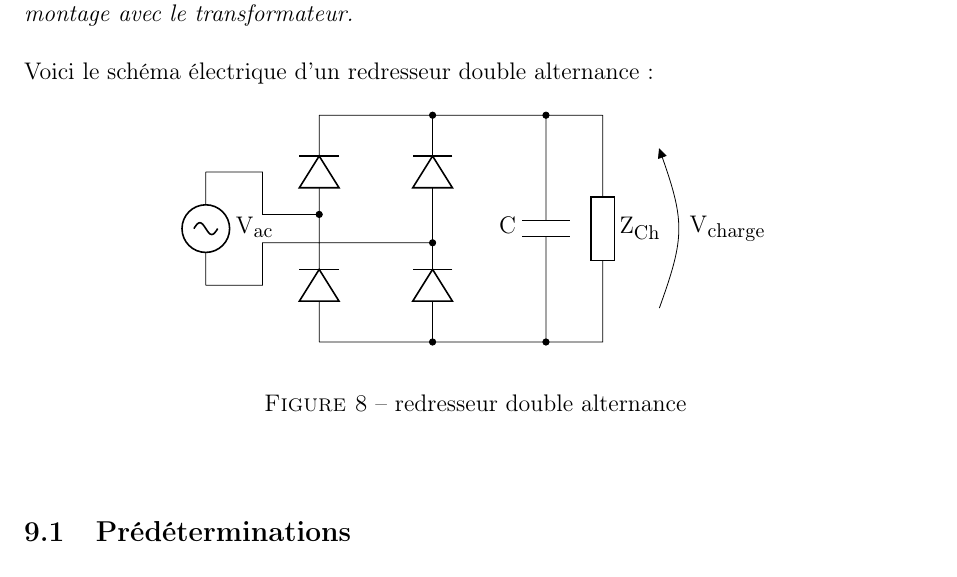
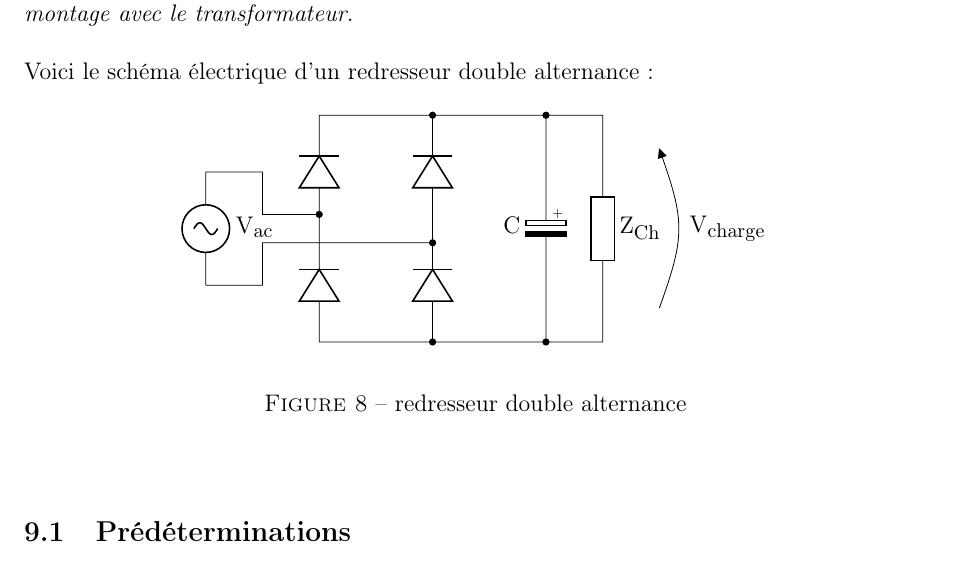
Before and after one commit to BEAMS-EE/ELECH301, a LaTeX document (Labo 3/labo3.tex): part of page 10 of 13, cut so that both start at the same text. Compiled offline with pdfLaTeX.

Commit message:
[Labo 3] Condensateur polarisé figure 8.

```diff
--- a/Labo 3/labo3.tex
+++ b/Labo 3/labo3.tex
@@ -460,7 +460,7 @@ Voici le schéma électrique d'un redresseur double alternance :
 			(0,4) to [short](5,4)
 			(0,0) to [short](2,0)
 			(5,4) to [european resistor,l=$Z_{Ch}$] (5,0) to (2,0)
-			(4,0) to [C,l=$C$, *-*] (4,4)
+			(4,4) to [eC,l_=$C$, *-*] (4,0)
 			(6,4) to [open, v^<=$V_{charge}$] (6,0)
 		;\end{circuitikz}
 	\end{center}
```
